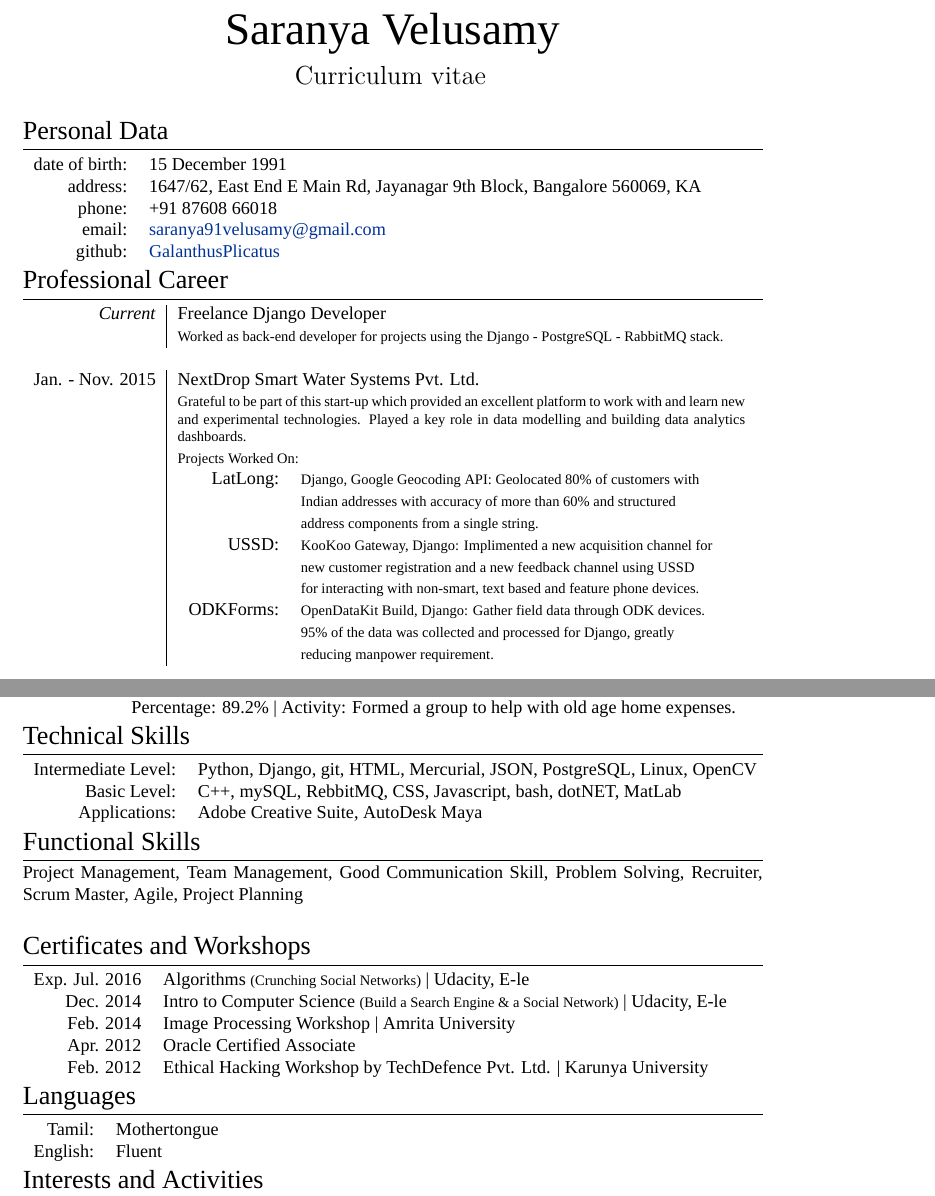
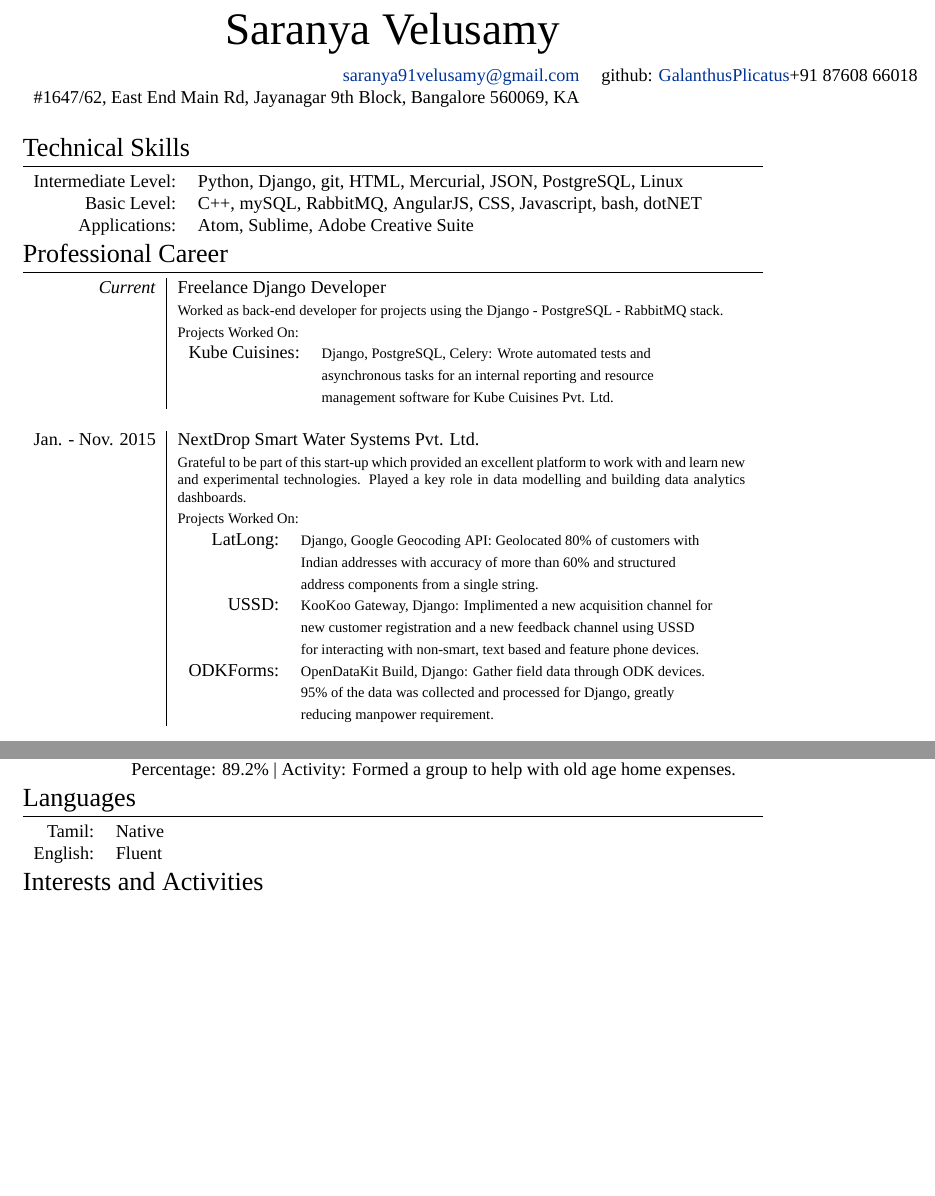
Before and after one commit to GalanthusPlicatus/CurriculumVitae, a LaTeX CV (Saranya CV.tex): two parts of pages 1 and 2 of 2, joined at a grey line, cut so that both start at the same text, the shorter picture padded with empty space. Compiled offline with XeLaTeX; a missing font is replaced by an installed copy or a similar font.

Commit message:
Update resume

```diff
--- a/Saranya CV.tex
+++ b/Saranya CV.tex
@@ -43,7 +43,7 @@ ItalicFont = Fontin-Italic.otf
 
 \setlength{\TPHorizModule}{30mm}
 \setlength{\TPVertModule}{\TPHorizModule}
-\textblockorigin{2mm}{0.65\paperheight}
+\textblockorigin{1mm}{0.65\paperheight}
 \setlength{\parindent}{0pt}
 \def\footerlink{}
 
@@ -63,37 +63,64 @@ ItalicFont = Fontin-Italic.otf
 %	\end{textblock}
 %}
 
-\pagestyle{empty} % non-numbered pages
+% \pagestyle{empty} % non-numbered pages
 
 \font\fb=''[cmr10]'' %for use with \LaTeX command
 
 %--------------------TITLE-------------
 \par{\centering
-		{\Huge Saranya \textsc{Velusamy}
+		{\Huge Saranya Velusamy
 	} \\ \vskip-\lastskip%
-	{\fontfamily{pzc}\selectfont\Large Curriculum vitae}
+%	{\fontfamily{pzc}\selectfont\Large Curriculum Vit\ae}
+\begin{tabular}{rl}
+\href{mailto:saranya91velusamy@gmail.com}{saranya91velusamy@gmail.com}&
+    {github:} \href{https://github.com/GalanthusPlicatus}{GalanthusPlicatus}\textsc +91 87608 66018\\
+    \textsc \#1647/62, East End Main Rd, Jayanagar 9\textsuperscript{th} Block, Bangalore 560069, KA\\
+\end{tabular}
+
 	\bigskip
 	\par}
 
 %--------------------SECTIONS-----------------------------------
 %Section: Personal Data
-\section{Personal Data}
+% \section{Personal Data}
 
+% \begin{tabular}{rl}
+%     \textsc{date of birth:} & 15 December 1991 \\
+%     \textsc{address:}   & 1647/62, East End Main Rd, Jayanagar 9\textsuperscript{th} Block, Bangalore 560069, KA \\
+%     %\textsc{Permanent Address:}   & 6/32, Siruvani Main Rd, Alandurai, Coimbarote 641101, IN \\
+%     \textsc{phone:}     & +91 87608 66018\\
+%     \textsc{email:}     & \href{mailto:saranya91velusamy@gmail.com}{saranya91velusamy@gmail.com}\\
+%     \textsc{github:}    & \href{https://github.com/GalanthusPlicatus}{GalanthusPlicatus}
+% \end{tabular}
+
+
+
+\section{Technical Skills}
 \begin{tabular}{rl}
-    \textsc{date of birth:} & 15 December 1991 \\
-    \textsc{address:}   & 1647/62, East End E Main Rd, Jayanagar 9\textsuperscript{th} Block, Bangalore 560069, KA \\
-    %\textsc{Permanent Address:}   & 6/32, Siruvani Main Rd, Alandurai, Coimbarote 641101, IN \\
-    \textsc{phone:}     & +91 87608 66018\\
-    \textsc{email:}     & \href{mailto:saranya91velusamy@gmail.com}{saranya91velusamy@gmail.com}\\
-    \textsc{github:}    & \href{https://github.com/GalanthusPlicatus}{GalanthusPlicatus}
+ Intermediate Level:& Python, Django, git, \textsc{HTML}, Mercurial, \textsc{JSON}, Postgre\textsc{SQL},  \textsc{Linux} \setmainfont[SmallCapsFont=Fontin-SmallCaps.otf]{Fontin.otf}\\
+ Basic Level:& \textsc{C++}, my\textsc{SQL}, RabbitMQ, AngularJS, \textsc{CSS}, Javascript, \textsc{bash}, dot\textsc{NET}\\
+Applications:& Atom, Sublime, Adobe Creative Suite\\
 \end{tabular}
+
 
 %Section: Professional Career at the top
 \section{Professional Career}
 \begin{tabular}{r|p{11cm}}
  \emph{Current} & Freelance Django Developer
  \\ &
- \footnotesize{Worked as back-end developer for projects using the Django - PostgreSQL - RabbitMQ stack.} \\
+ \footnotesize{Worked as back-end developer for projects using the Django - PostgreSQL - RabbitMQ stack.}
+ \\ &
+ \footnotesize{Projects Worked On:}
+ \\ &
+ \begin{tabular}{rl}
+
+ Kube Cuisines:& \footnotesize{\textsc{Django, PostgreSQL, Celery}: Wrote automated tests and}
+ \\ & \footnotesize{asynchronous tasks for an internal reporting and resource}
+ \\ & \footnotesize{management software for Kube Cuisines Pvt. Ltd.} \setmainfont[SmallCapsFont=Fontin-SmallCaps.otf]{Fontin.otf}
+ \\
+\end{tabular}\\
+
  \multicolumn{2}{c}{} \\
 
  \textsc{Jan. - Nov. 2015} & NextDrop Smart Water Systems Pvt. Ltd. \\&\footnotesize{Grateful to be part of this start-up which provided an excellent platform to work with and learn new and experimental technologies. Played a key role in data modelling and building data analytics dashboards. }
@@ -167,30 +194,11 @@ ODKForms:& \footnotesize{\textsc{OpenDataKit Build, Django}: Gather field data t
 &\textsc{Percentage}: 89.2\% | \textsc{Activity:} Formed a group to help with old age home expenses.
 \end{tabular}
 
-\section{Technical Skills}
-\begin{tabular}{rl}
- Intermediate Level:& Python, Django, git, \textsc{HTML}, Mercurial, \textsc{JSON}, Postgre\textsc{SQL},  \textsc{Linux}, Open\textsc{CV} \setmainfont[SmallCapsFont=Fontin-SmallCaps.otf]{Fontin.otf}\\
- Basic Level:& \textsc{C++}, my\textsc{SQL}, RebbitMQ, \textsc{CSS}, Javascript, \textsc{bash}, dot\textsc{NET}, Mat\textsc{Lab}\\
-Applications:& Adobe Creative Suite, AutoDesk Maya\\
-\end{tabular}
-
-\section{Functional Skills}
-Project Management, Team Management, Good Communication Skill, Problem Solving, Recruiter, Scrum Master, Agile, Project Planning \\
-
-%Section: Scholarships and additional info
-\section{Certificates and Workshops}
-\begin{tabular}{rl}
-\textsc{Exp. Jul.} 2016 & Algorithms {\footnotesize{(Crunching Social Networks)}} | \textsc{Udacity}, E-le\\
-\textsc{Dec.} 2014 & Intro to Computer Science {\footnotesize{(Build a Search Engine \& a Social Network)}} | \textsc{Udacity}, E-le\\
-\textsc{Feb.} 2014 & Image Processing Workshop | {\textsc{Amrita University}}\\
-\textsc{Apr.} 2012 & Oracle Certified Associate\\
-\textsc{Feb.} 2012 & Ethical Hacking Workshop by {\textsc{TechDefence Pvt. Ltd.}} | {\textsc{Karunya University}}
-\end{tabular}
 
 %Section: Languages
 \section{Languages}
 \begin{tabular}{rl}
- \textsc{Tamil:}&Mothertongue\\
+ \textsc{Tamil:}&Native\\
 \textsc{English:}&Fluent\\
 \end{tabular}
 
```
